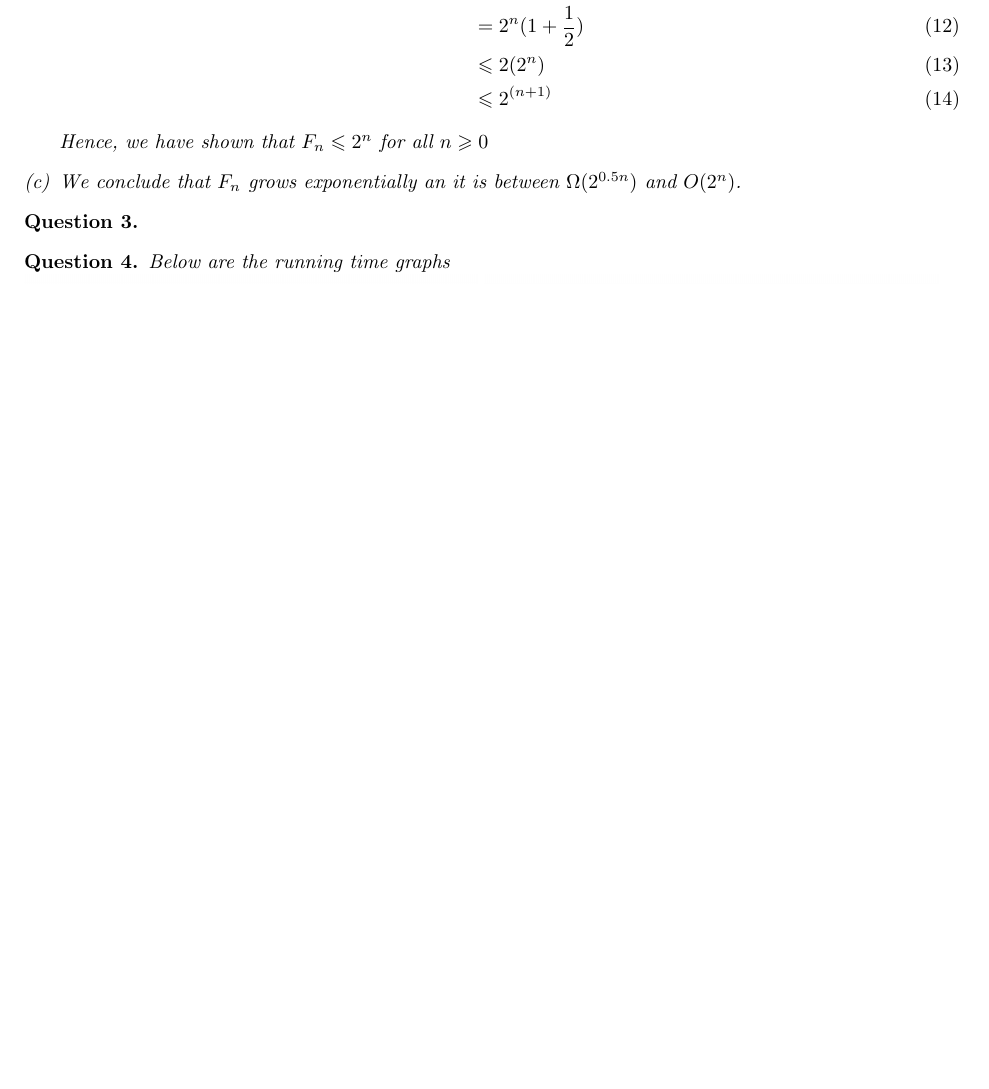
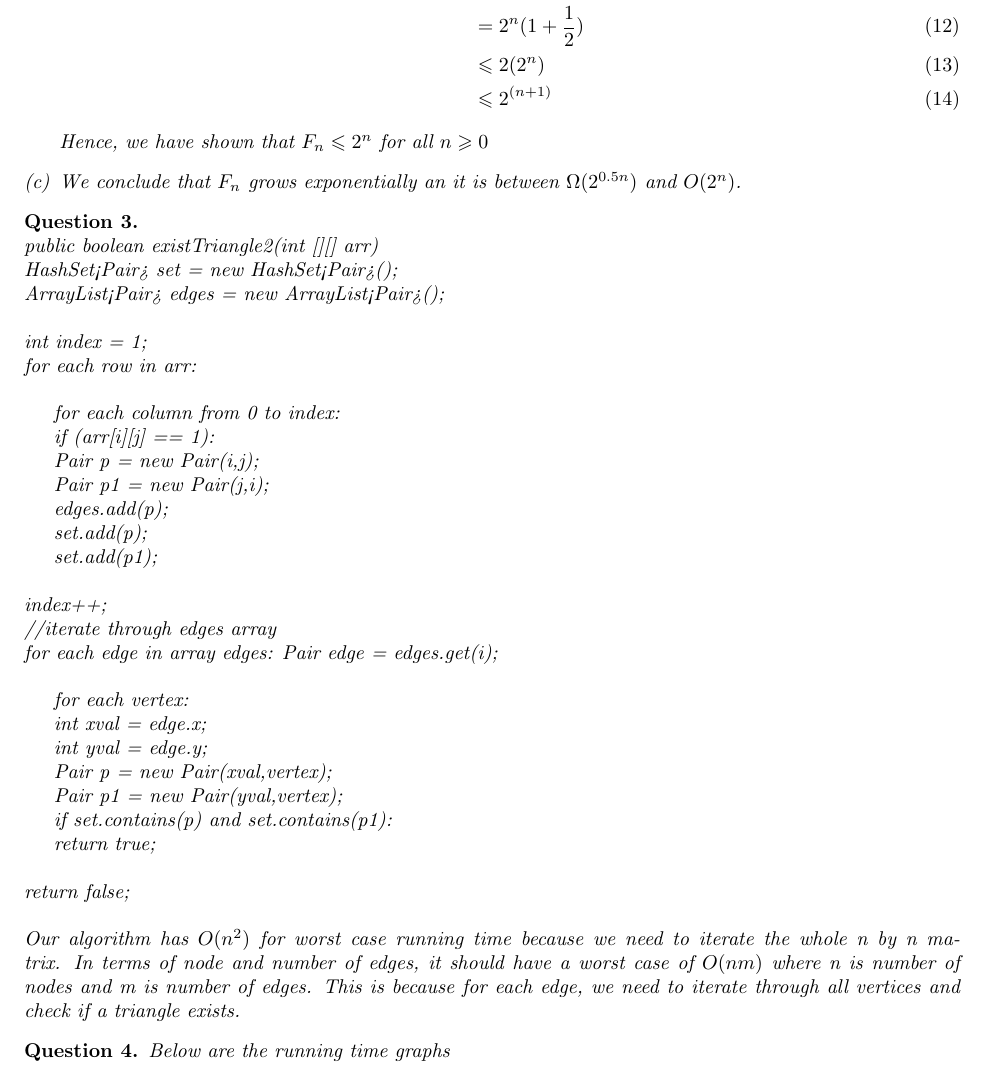
Before and after one commit to aho135/CSE101, a LaTeX problem sheet (CSE101 hw1.ltx): part of page 2 of 2 before the commit and part of page 2 of 3 after it, cut so that both start at the same text, the shorter picture padded with empty space. The pictures show the PDF file CSE101 hw1.pdf that the author committed with the source.

Commit message:
finished

```diff
--- a/CSE101 hw1.ltx
+++ b/CSE101 hw1.ltx
@@ -80,7 +80,46 @@ We conclude that $F_n$ grows exponentially an it is between $\Omega({2^{0.5n}})$
 \end{enumerate}
 \end{ques}
 \begin{ques}
+\hfill
+   \\public boolean existTriangle2(int [][] arr)
+    \\  HashSet<Pair> set = new HashSet<Pair>();
+    \\ArrayList<Pair> edges = new ArrayList<Pair>(); \\
+    \\int index = 1; \\
+    for each row in arr: \\
 
+    	for each column from 0 to index:
+
+	if (arr[i][j] == 1):
+
+	Pair p = new Pair(i,j);
+
+	Pair p1 = new Pair(j,i);
+
+	edges.add(p);
+
+	set.add(p);
+
+	set.add(p1); \\
+\\ index++; \\
+    //iterate through edges array \\
+    for each edge in array edges:
+    Pair edge = edges.get(i); \\
+
+	for each vertex:
+
+        int xval = edge.x;
+
+        int yval = edge.y;
+
+        Pair p = new Pair(xval,vertex);
+
+        Pair p1 = new Pair(yval,vertex);
+
+        if set.contains(p) and set.contains(p1):
+
+          return true;\\
+\\return false; \\\\
+Our algorithm has ${O}$$({n^2})$ for worst case running time because we need to iterate the whole n by n matrix. In terms of node and number of edges, it should have a worst case of ${O}$$({nm})$ where n is number of nodes and m is number of edges. This is because for each edge, we need to iterate through all vertices and check if a triangle exists.
 
 
 \end{ques}
```
Also changed, not shown: CSE101 hw1.pdf.
